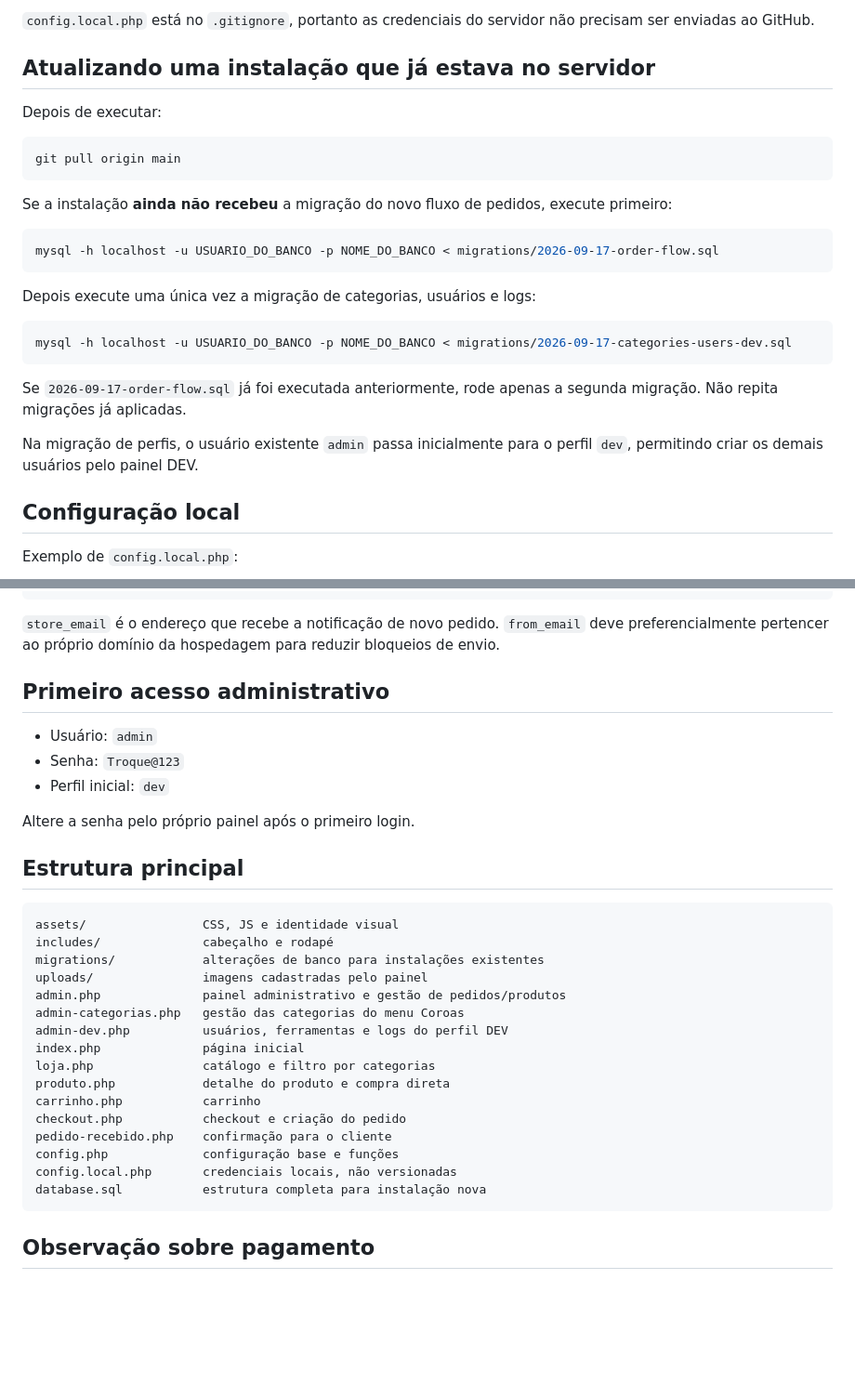
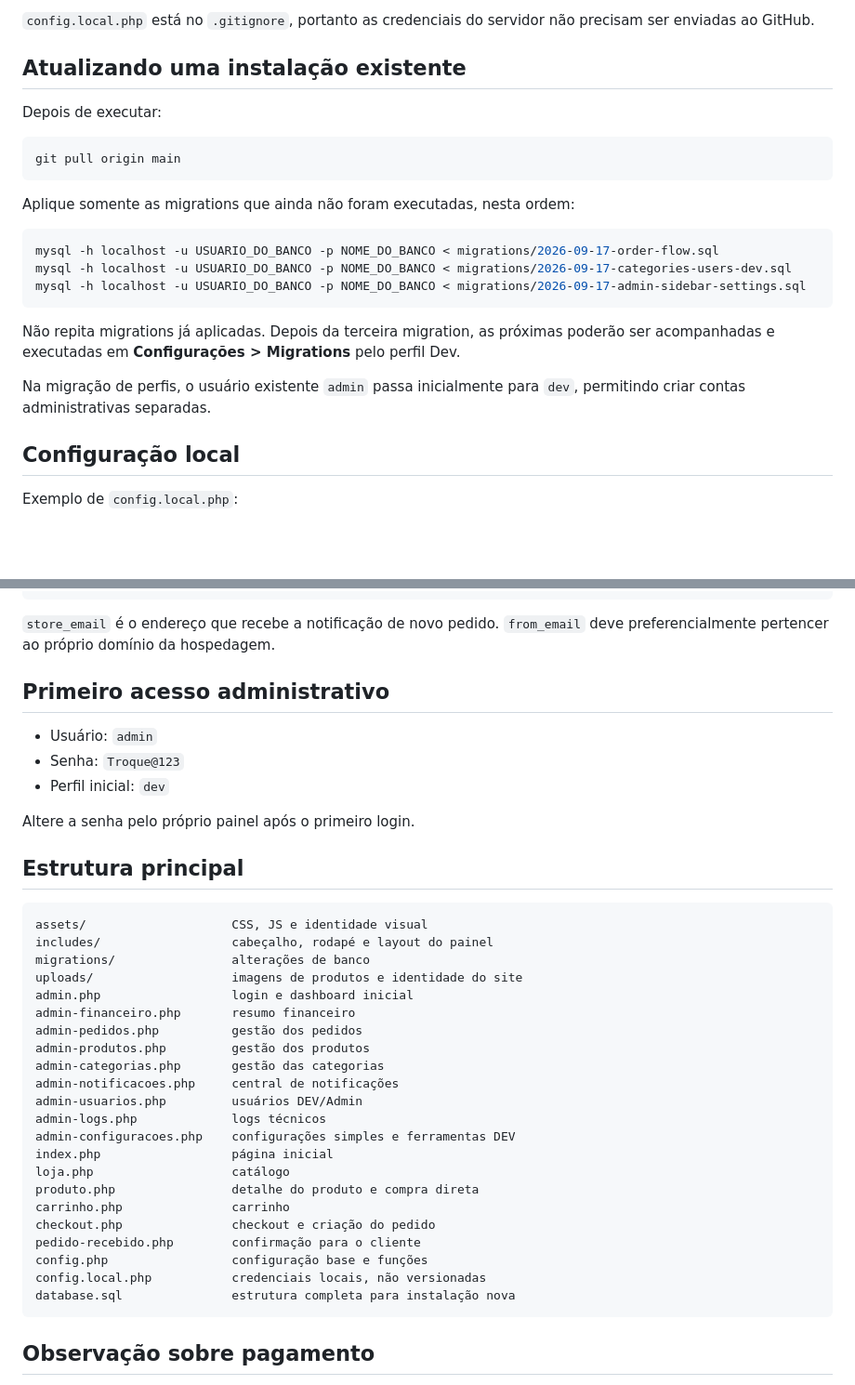
Before and after one commit to MiguelAlmeidaJ/Flora_Camily, a Markdown page: README.md, 2 parts joined by grey strips. Shown at 93% size. GitHub-like rendering; blank space fills up the shorter version.

````diff
--- a/README.md
+++ b/README.md
@@ -86,7 +89,7 @@ Possui tudo que o Admin possui e também acesso a `admin-dev.php`, incluindo:
 
 `config.local.php` está no `.gitignore`, portanto as credenciais do servidor não precisam ser enviadas ao GitHub.
 
-## Atualizando uma instalação que já estava no servidor
+## Atualizando uma instalação existente
 
 Depois de executar:
 
@@ -94,21 +97,17 @@ Depois de executar:
 git pull origin main
 ```
 
-Se a instalação **ainda não recebeu** a migração do novo fluxo de pedidos, execute primeiro:
+Aplique somente as migrations que ainda não foram executadas, nesta ordem:
 
 ```bash
 mysql -h localhost -u USUARIO_DO_BANCO -p NOME_DO_BANCO < migrations/2026-09-17-order-flow.sql
+mysql -h localhost -u USUARIO_DO_BANCO -p NOME_DO_BANCO < migrations/2026-09-17-categories-users-dev.sql
+mysql -h localhost -u USUARIO_DO_BANCO -p NOME_DO_BANCO < migrations/2026-09-17-admin-sidebar-settings.sql
 ```
 
-Depois execute uma única vez a migração de categorias, usuários e logs:
+Não repita migrations já aplicadas. Depois da terceira migration, as próximas poderão ser acompanhadas e executadas em **Configurações > Migrations** pelo perfil Dev.
 
-```bash
-mysql -h localhost -u USUARIO_DO_BANCO -p NOME_DO_BANCO < migrations/2026-09-17-categories-users-dev.sql
-```
-
-Se `2026-09-17-order-flow.sql` já foi executada anteriormente, rode apenas a segunda migração. Não repita migrações já aplicadas.
-
-Na migração de perfis, o usuário existente `admin` passa inicialmente para o perfil `dev`, permitindo criar os demais usuários pelo painel DEV.
+Na migração de perfis, o usuário existente `admin` passa inicialmente para `dev`, permitindo criar contas administrativas separadas.
 
 ## Configuração local
 
@@ -130,7 +129,7 @@ return [
 ];
 ```
 
-`store_email` é o endereço que recebe a notificação de novo pedido. `from_email` deve preferencialmente pertencer ao próprio domínio da hospedagem para reduzir bloqueios de envio.
+`store_email` é o endereço que recebe a notificação de novo pedido. `from_email` deve preferencialmente pertencer ao próprio domínio da hospedagem.
 
 ## Primeiro acesso administrativo
 
@@ -143,22 +142,28 @@ Altere a senha pelo próprio painel após o primeiro login.
 ## Estrutura principal
 
 ```text
-assets/                CSS, JS e identidade visual
-includes/              cabeçalho e rodapé
-migrations/            alterações de banco para instalações existentes
-uploads/               imagens cadastradas pelo painel
-admin.php              painel administrativo e gestão de pedidos/produtos
-admin-categorias.php   gestão das categorias do menu Coroas
-admin-dev.php          usuários, ferramentas e logs do perfil DEV
-index.php              página inicial
-loja.php               catálogo e filtro por categorias
-produto.php            detalhe do produto e compra direta
-carrinho.php           carrinho
-checkout.php           checkout e criação do pedido
-pedido-recebido.php    confirmação para o cliente
-config.php             configuração base e funções
-config.local.php       credenciais locais, não versionadas
-database.sql           estrutura completa para instalação nova
+assets/                    CSS, JS e identidade visual
+includes/                  cabeçalho, rodapé e layout do painel
+migrations/                alterações de banco
+uploads/                   imagens de produtos e identidade do site
+admin.php                  login e dashboard inicial
+admin-financeiro.php       resumo financeiro
+admin-pedidos.php          gestão dos pedidos
+admin-produtos.php         gestão dos produtos
+admin-categorias.php       gestão das categorias
+admin-notificacoes.php     central de notificações
+admin-usuarios.php         usuários DEV/Admin
+admin-logs.php             logs técnicos
+admin-configuracoes.php    configurações simples e ferramentas DEV
+index.php                  página inicial
+loja.php                   catálogo
+produto.php                detalhe do produto e compra direta
+carrinho.php               carrinho
+checkout.php               checkout e criação do pedido
+pedido-recebido.php        confirmação para o cliente
+config.php                 configuração base e funções
+config.local.php           credenciais locais, não versionadas
+database.sql               estrutura completa para instalação nova
 ```
 
 ## Observação sobre pagamento
````
Also changed, not shown: other parts of README.md (+40 -37 lines).
